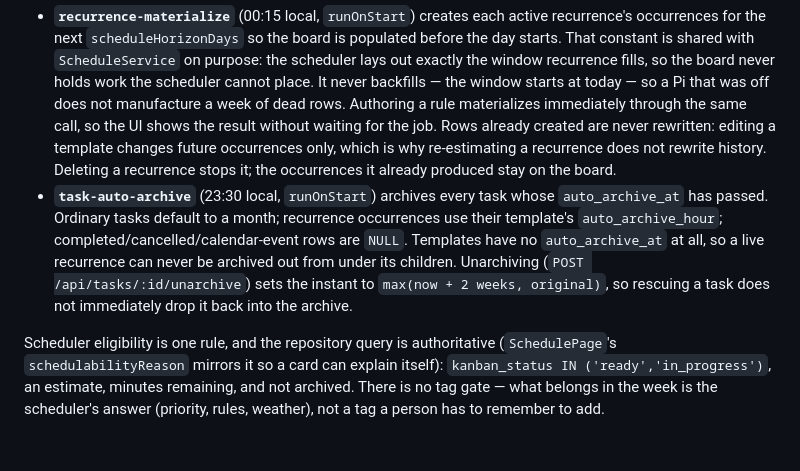
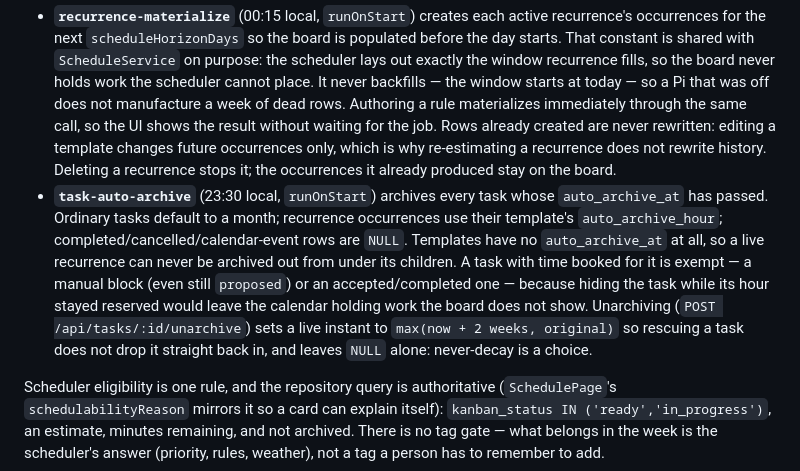
Before and after one commit to eric-chapdelaine/mind-palace, a Markdown page: AGENTS.md, the part around the change. Drawn GitHub-style; blank space fills up the shorter version.

Commit message:
Document the two archive exemptions in AGENTS.md

```diff
--- a/AGENTS.md
+++ b/AGENTS.md
@@ -52,7 +52,7 @@ pnpm build && pnpm start  # production; server also hosts apps/web/dist
 Background work is the `ScheduledJob[]` in `apps/server/src/jobs.ts` (weather refresh, Garmin sync, and the two below). Jobs must be idempotent; add new recurring work there, never in a crontab.
 
 - **`recurrence-materialize`** (00:15 local, `runOnStart`) creates each active recurrence's occurrences for the next `scheduleHorizonDays` so the board is populated before the day starts. That constant is shared with `ScheduleService` on purpose: the scheduler lays out exactly the window recurrence fills, so the board never holds work the scheduler cannot place. It never backfills — the window starts at today — so a Pi that was off does not manufacture a week of dead rows. Authoring a rule materializes immediately through the same call, so the UI shows the result without waiting for the job. Rows already created are never rewritten: editing a template changes future occurrences only, which is why re-estimating a recurrence does not rewrite history. Deleting a recurrence stops it; the occurrences it already produced stay on the board.
-- **`task-auto-archive`** (23:30 local, `runOnStart`) archives every task whose `auto_archive_at` has passed. Ordinary tasks default to a month; recurrence occurrences use their template's `auto_archive_hour`; completed/cancelled/calendar-event rows are `NULL`. Templates have no `auto_archive_at` at all, so a live recurrence can never be archived out from under its children. Unarchiving (`POST /api/tasks/:id/unarchive`) sets the instant to `max(now + 2 weeks, original)`, so rescuing a task does not immediately drop it back into the archive.
+- **`task-auto-archive`** (23:30 local, `runOnStart`) archives every task whose `auto_archive_at` has passed. Ordinary tasks default to a month; recurrence occurrences use their template's `auto_archive_hour`; completed/cancelled/calendar-event rows are `NULL`. Templates have no `auto_archive_at` at all, so a live recurrence can never be archived out from under its children. A task with time booked for it is exempt — a manual block (even still `proposed`) or an accepted/completed one — because hiding the task while its hour stayed reserved would leave the calendar holding work the board does not show. Unarchiving (`POST /api/tasks/:id/unarchive`) sets a live instant to `max(now + 2 weeks, original)` so rescuing a task does not drop it straight back in, and leaves `NULL` alone: never-decay is a choice.
 
 Scheduler eligibility is one rule, and the repository query is authoritative (`SchedulePage`'s `schedulabilityReason` mirrors it so a card can explain itself): `kanban_status IN ('ready','in_progress')`, an estimate, minutes remaining, and not archived. There is no tag gate — what belongs in the week is the scheduler's answer (priority, rules, weather), not a tag a person has to remember to add.
 
```
